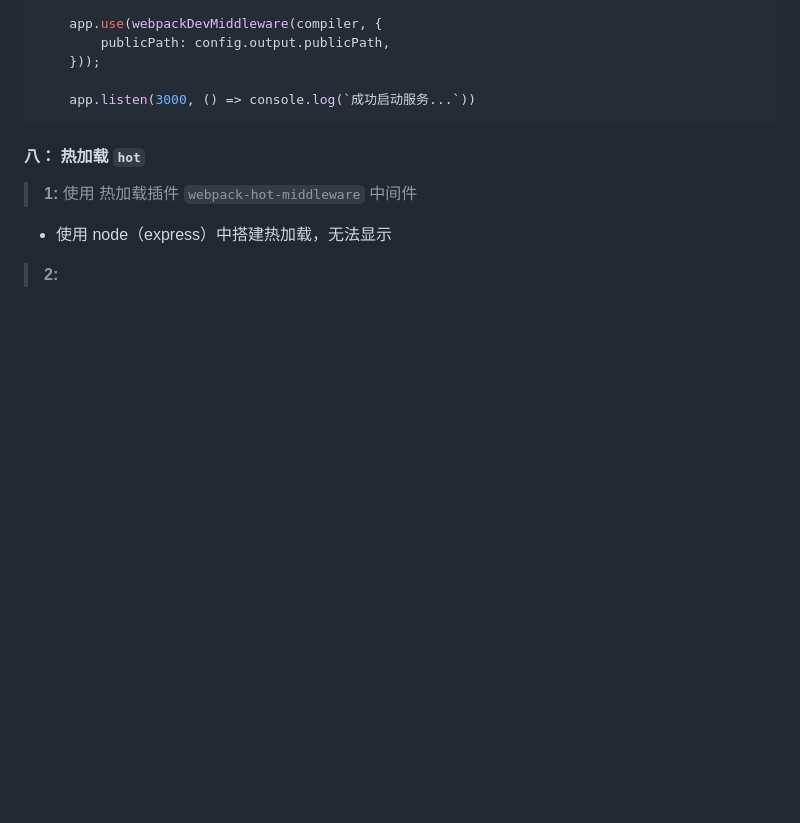
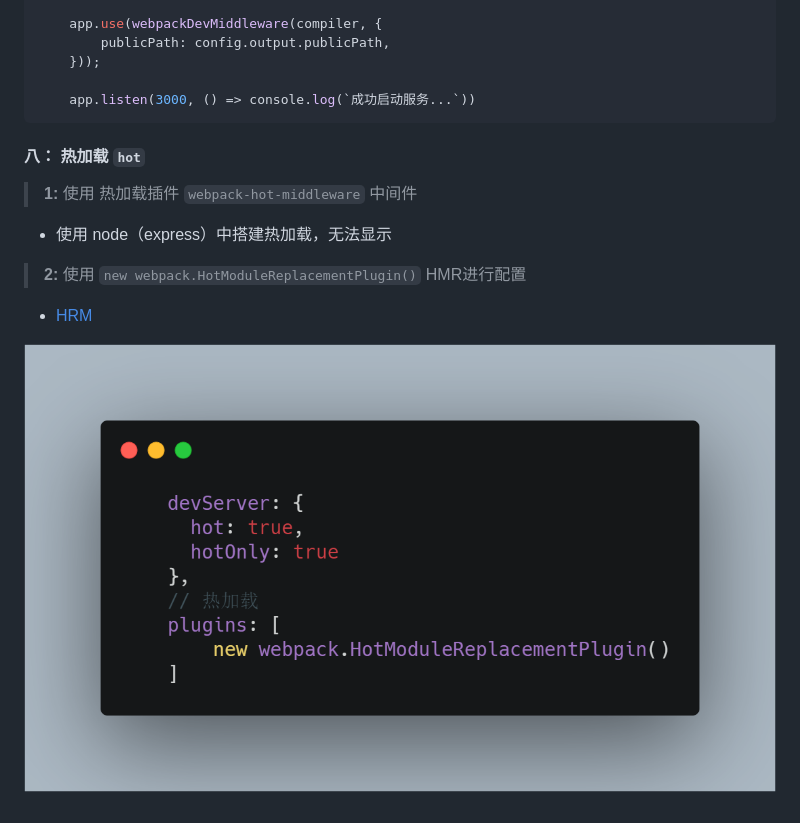
Before and after one commit to Rail-ZongZi/BuildTools, a Markdown page: README.md, the part around the change. Rendered like a GitHub page; pictures changed too: info/carbon1.png (added); blank space fills up the shorter version.

Commit message:
描述HMR热模块第二种方案

```diff
--- a/README.md
+++ b/README.md
@@ -223,4 +223,8 @@
 
 - 使用 node（express）中搭建热加载，无法显示
 
-> **2:**
+> **2:** 使用 `new webpack.HotModuleReplacementPlugin()` HMR进行配置
+
+- [HRM](https://github.com/Rail-ZongZi/BuildTools)
+
+![avatar](info/carbon1.png)
```
Also changed, not shown: 1 other file.
